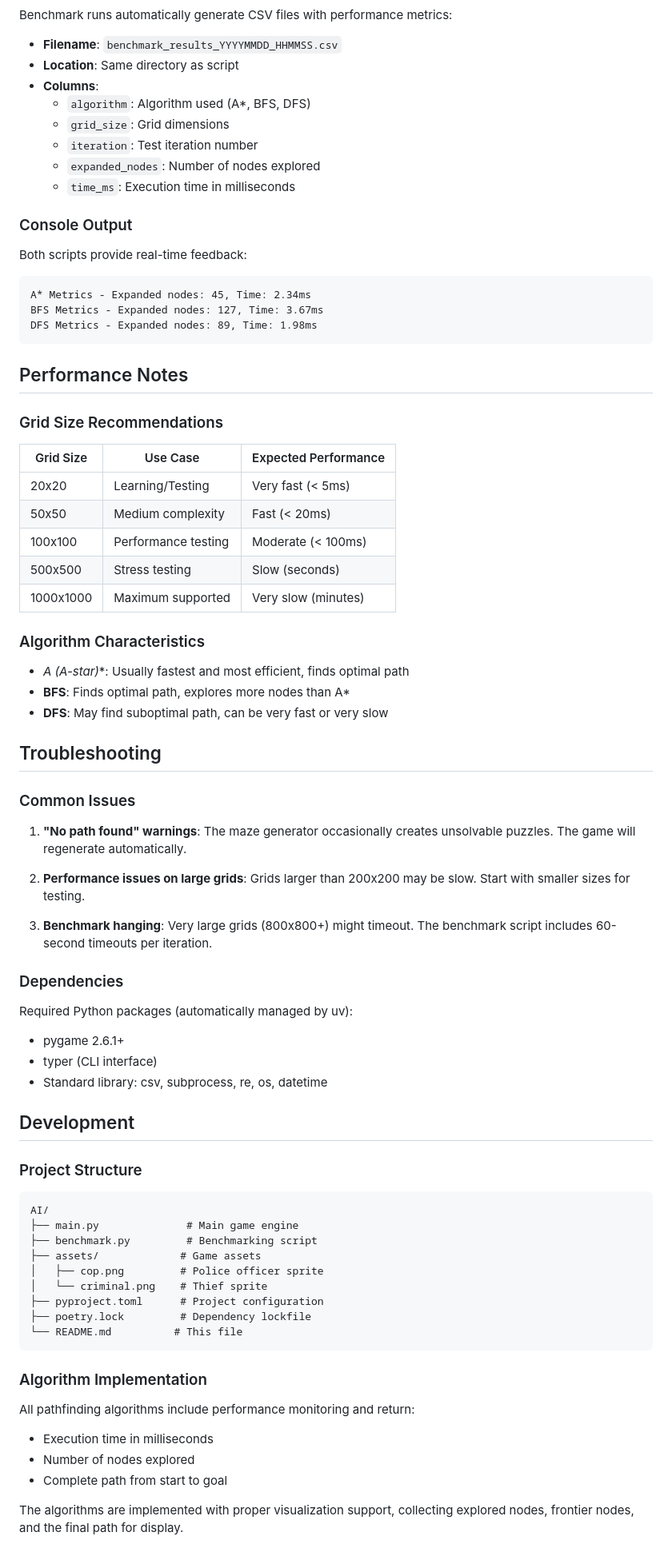
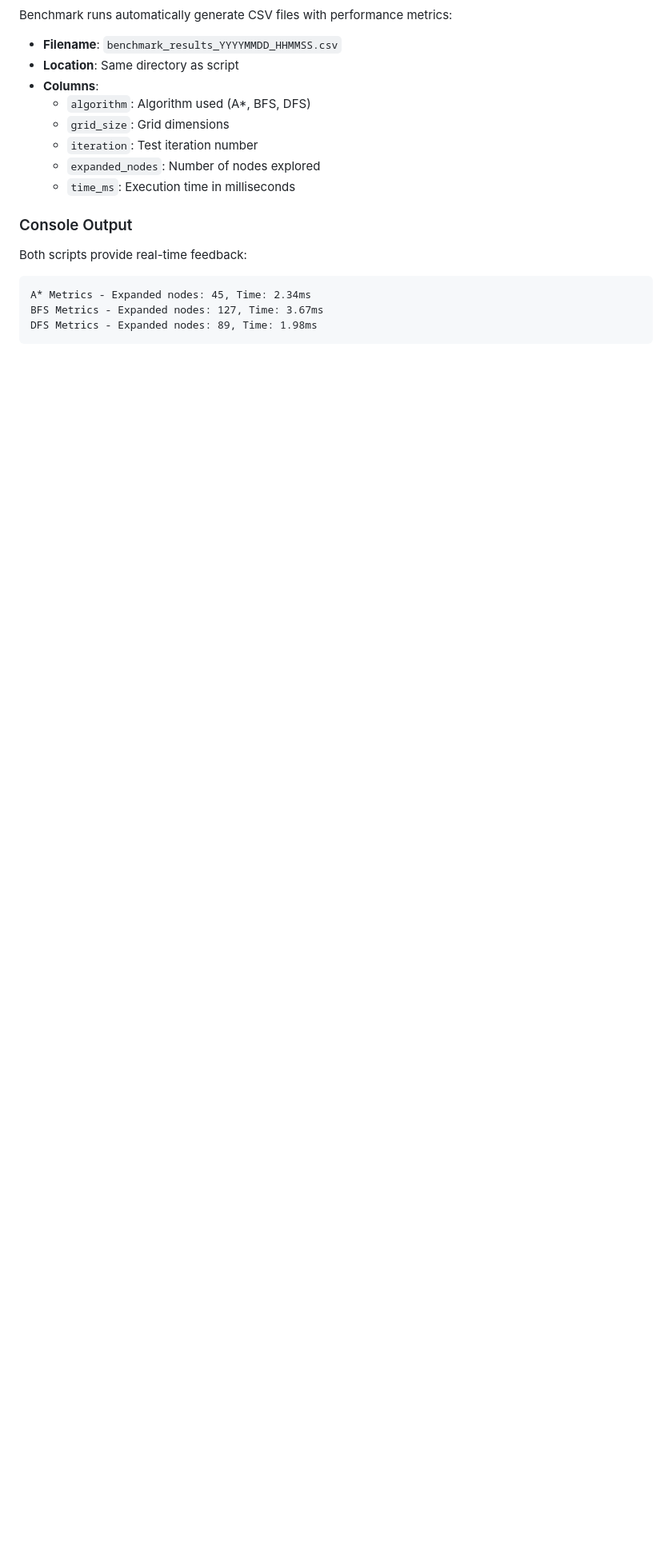
Before and after one commit to sharedUSSRepo/AI-uss, a Markdown page: README.md, the part around the change. Shown: that part at 80% size. GitHub-like rendering; blank space fills up the shorter version.

Commit message:
remove useless documentation

````diff
--- a/README.md
+++ b/README.md
@@ -149,61 +149,3 @@ A* Metrics - Expanded nodes: 45, Time: 2.34ms
 BFS Metrics - Expanded nodes: 127, Time: 3.67ms
 DFS Metrics - Expanded nodes: 89, Time: 1.98ms
 ```
-
-## Performance Notes
-
-### Grid Size Recommendations
-
-| Grid Size | Use Case | Expected Performance |
-|-----------|----------|---------------------|
-| 20x20 | Learning/Testing | Very fast (< 5ms) |
-| 50x50 | Medium complexity | Fast (< 20ms) |
-| 100x100 | Performance testing | Moderate (< 100ms) |
-| 500x500 | Stress testing | Slow (seconds) |
-| 1000x1000 | Maximum supported | Very slow (minutes) |
-
-### Algorithm Characteristics
-
-- **A* (A-star)**: Usually fastest and most efficient, finds optimal path
-- **BFS**: Finds optimal path, explores more nodes than A*
-- **DFS**: May find suboptimal path, can be very fast or very slow
-
-## Troubleshooting
-
-### Common Issues
-
-1. **"No path found" warnings**: The maze generator occasionally creates unsolvable puzzles. The game will regenerate automatically.
-
-2. **Performance issues on large grids**: Grids larger than 200x200 may be slow. Start with smaller sizes for testing.
-
-3. **Benchmark hanging**: Very large grids (800x800+) might timeout. The benchmark script includes 60-second timeouts per iteration.
-
-### Dependencies
-
-Required Python packages (automatically managed by uv):
-- pygame 2.6.1+
-- typer (CLI interface)
-- Standard library: csv, subprocess, re, os, datetime
-
-## Development
-
-### Project Structure
-```
-AI/
-├── main.py              # Main game engine
-├── benchmark.py         # Benchmarking script
-├── assets/             # Game assets
-│   ├── cop.png         # Police officer sprite
-│   └── criminal.png    # Thief sprite
-├── pyproject.toml      # Project configuration
-├── poetry.lock         # Dependency lockfile
-└── README.md          # This file
-```
-
-### Algorithm Implementation
-All pathfinding algorithms include performance monitoring and return:
-- Execution time in milliseconds
-- Number of nodes explored
-- Complete path from start to goal
-
-The algorithms are implemented with proper visualization support, collecting explored nodes, frontier nodes, and the final path for display.
````
